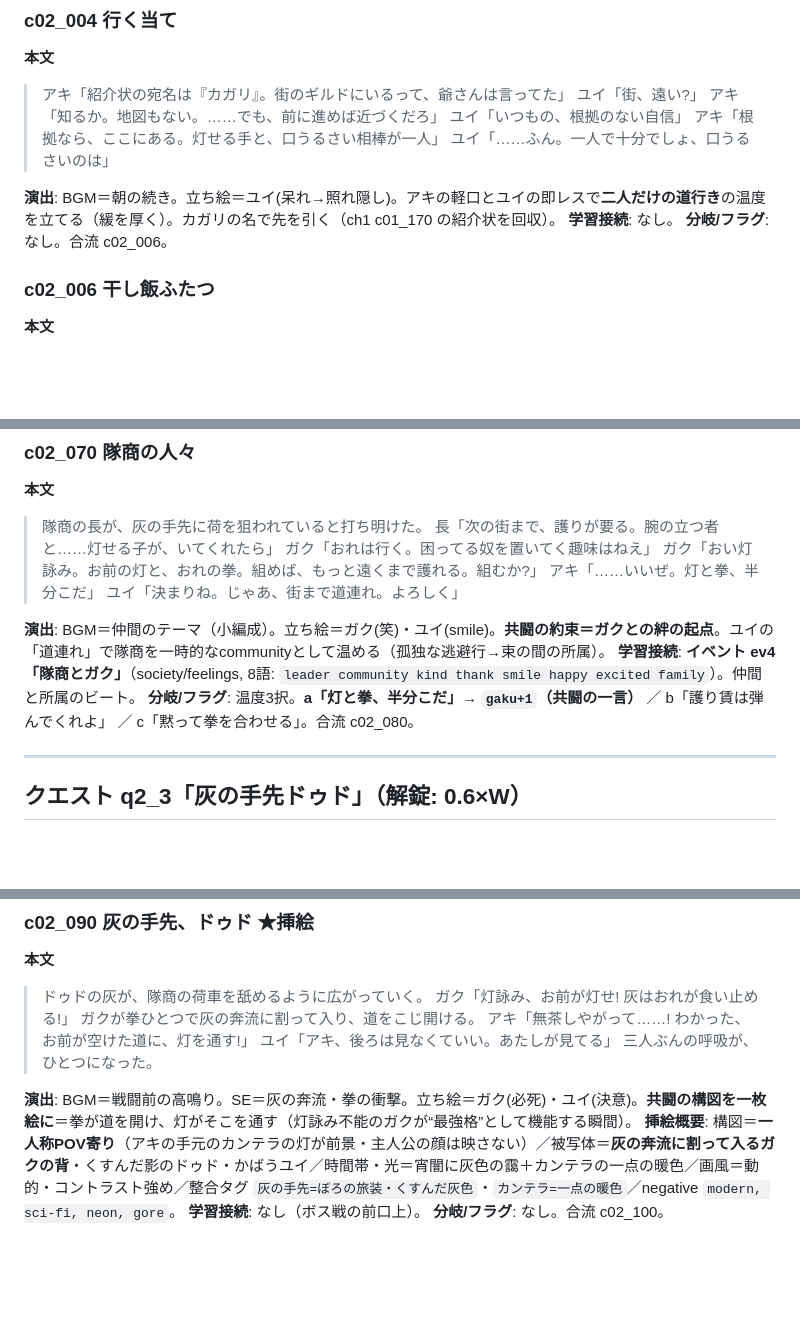
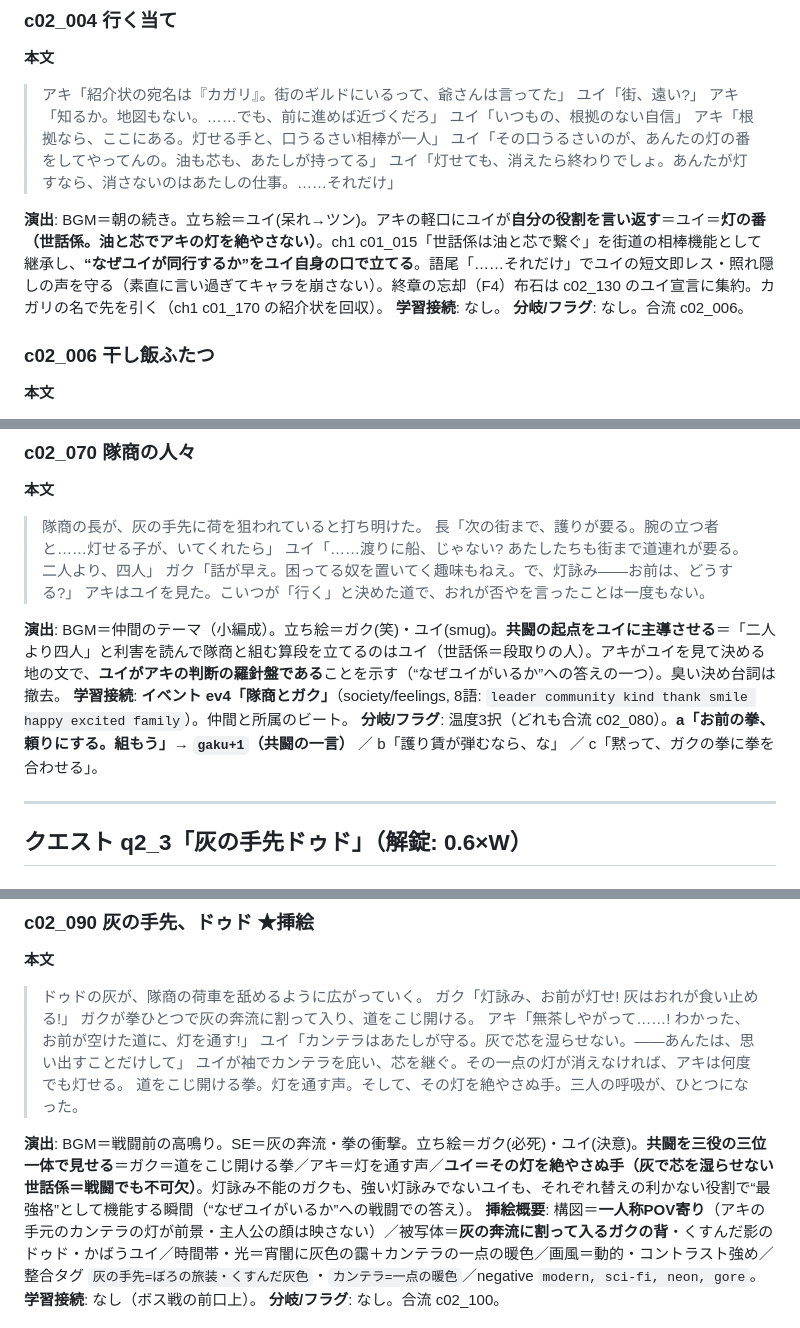
Before and after one commit to sousou1/english_game, a Markdown page: docs/drafts/ch2.md, 3 parts joined by grey strips. Rendered like a GitHub page; blank space fills up the shorter version.

Commit message:
第2章: ユーザー実レビュー反映(ユイ存在感/c02_070台詞/c02_130違和感)
別セッションの指摘システム経由のユーザー実レビュー3点を反映し多ペルソナ再レビューhigh0維持:
- c02_070: 臭い決め台詞「灯と拳、半分こだ」撤去。共闘成立をユイ主導(「二人より四人」)に、
  アキはユイを見て決める地の文=ユイ=判断の羅針盤。gaku+1選択肢を「お前の拳、頼りにする。組もう」に。
- c02_130: ガクの別行動の理由を明示(荷の重い隊商を裏道で護送/二人は先にギルドへ→街で合流)し
  「また組もうぜ」の唐突さを解消。
- ユイ存在感(「なぜユイがいるんだっけ」): ユイ=灯の番(世話係。油と芯でアキの灯を絶やさない)+
  名を覚えておく者を縦糸化。c02_004で自己宣言(語尾「それだけ」でツン維持)・c02_090で戦闘の
  三位一体(拳ガク/声アキ/灯を絶やさぬ手ユイ)・まとめに専用項。終章F4(覚えておく者が忘れる)の土台。

再レビュー: 編集者「出せる」/中2「high なし」/物語重視「合格」/vault合格。8行・機械検証グリーン。

Co-Authored-By: Claude Opus 4.8 (1M context) <noreply@anthropic.com>

```diff
--- a/docs/drafts/ch2.md
+++ b/docs/drafts/ch2.md
@@ -51,9 +51,10 @@
 > アキ「知るか。地図もない。……でも、前に進めば近づくだろ」
 > ユイ「いつもの、根拠のない自信」
 > アキ「根拠なら、ここにある。灯せる手と、口うるさい相棒が一人」
-> ユイ「……ふん。一人で十分でしょ、口うるさいのは」
+> ユイ「その口うるさいのが、あんたの灯の番をしてやってんの。油も芯も、あたしが持ってる」
+> ユイ「灯せても、消えたら終わりでしょ。あんたが灯すなら、消さないのはあたしの仕事。……それだけ」
 
-**演出**: BGM＝朝の続き。立ち絵＝ユイ(呆れ→照れ隠し)。アキの軽口とユイの即レスで**二人だけの道行き**の温度を立てる（緩を厚く）。カガリの名で先を引く（ch1 c01_170 の紹介状を回収）。
+**演出**: BGM＝朝の続き。立ち絵＝ユイ(呆れ→ツン)。アキの軽口にユイが**自分の役割を言い返す**＝ユイ＝**灯の番（世話係。油と芯でアキの灯を絶やさない）**。ch1 c01_015「世話係は油と芯で繋ぐ」を街道の相棒機能として継承し、**“なぜユイが同行するか”をユイ自身の口で立てる**。語尾「……それだけ」でユイの短文即レス・照れ隠しの声を守る（素直に言い過ぎてキャラを崩さない）。終章の忘却（F4）布石は c02_130 のユイ宣言に集約。カガリの名で先を引く（ch1 c01_170 の紹介状を回収）。
 **学習接続**: なし。
 **分岐/フラグ**: なし。合流 c02_006。
 
@@ -166,14 +167,13 @@
 **本文**
 > 隊商の長が、灰の手先に荷を狙われていると打ち明けた。
 > 長「次の街まで、護りが要る。腕の立つ者と……灯せる子が、いてくれたら」
-> ガク「おれは行く。困ってる奴を置いてく趣味はねえ」
-> ガク「おい灯詠み。お前の灯と、おれの拳。組めば、もっと遠くまで護れる。組むか?」
-> アキ「……いいぜ。灯と拳、半分こだ」
-> ユイ「決まりね。じゃあ、街まで道連れ。よろしく」
+> ユイ「……渡りに船、じゃない? あたしたちも街まで道連れが要る。二人より、四人」
+> ガク「話が早え。困ってる奴を置いてく趣味もねえ。で、灯詠み――お前は、どうする?」
+> アキはユイを見た。こいつが「行く」と決めた道で、おれが否やを言ったことは一度もない。
 
-**演出**: BGM＝仲間のテーマ（小編成）。立ち絵＝ガク(笑)・ユイ(smile)。**共闘の約束＝ガクとの絆の起点**。ユイの「道連れ」で隊商を一時的なcommunityとして温める（孤独な逃避行→束の間の所属）。
+**演出**: BGM＝仲間のテーマ（小編成）。立ち絵＝ガク(笑)・ユイ(smug)。**共闘の起点をユイに主導させる**＝「二人より四人」と利害を読んで隊商と組む算段を立てるのはユイ（世話係＝段取りの人）。アキがユイを見て決める地の文で、**ユイがアキの判断の羅針盤である**ことを示す（“なぜユイがいるか”への答えの一つ）。臭い決め台詞は撤去。
 **学習接続**: **イベント ev4「隊商とガク」**（society/feelings, 8語: `leader community kind thank smile happy excited family`）。仲間と所属のビート。
-**分岐/フラグ**: 温度3択。**a「灯と拳、半分こだ」→ `gaku+1`（共闘の一言）** ／ b「護り賃は弾んでくれよ」 ／ c「黙って拳を合わせる」。合流 c02_080。
+**分岐/フラグ**: 温度3択（どれも合流 c02_080）。**a「お前の拳、頼りにする。組もう」→ `gaku+1`（共闘の一言）** ／ b「護り賃が弾むなら、な」 ／ c「黙って、ガクの拳に拳を合わせる」。
 
 ---
 
@@ -199,10 +199,11 @@
 > ガク「灯詠み、お前が灯せ! 灰はおれが食い止める!」
 > ガクが拳ひとつで灰の奔流に割って入り、道をこじ開ける。
 > アキ「無茶しやがって……! わかった、お前が空けた道に、灯を通す!」
-> ユイ「アキ、後ろは見なくていい。あたしが見てる」
-> 三人ぶんの呼吸が、ひとつになった。
+> ユイ「カンテラはあたしが守る。灰で芯を湿らせない。――あんたは、思い出すことだけして」
+> ユイが袖でカンテラを庇い、芯を継ぐ。その一点の灯が消えなければ、アキは何度でも灯せる。
+> 道をこじ開ける拳。灯を通す声。そして、その灯を絶やさぬ手。三人の呼吸が、ひとつになった。
 
-**演出**: BGM＝戦闘前の高鳴り。SE＝灰の奔流・拳の衝撃。立ち絵＝ガク(必死)・ユイ(決意)。**共闘の構図を一枚絵に**＝拳が道を開け、灯がそこを通す（灯詠み不能のガクが“最強格”として機能する瞬間）。
+**演出**: BGM＝戦闘前の高鳴り。SE＝灰の奔流・拳の衝撃。立ち絵＝ガク(必死)・ユイ(決意)。**共闘を三役の三位一体で見せる**＝ガク＝道をこじ開ける拳／アキ＝灯を通す声／**ユイ＝その灯を絶やさぬ手（灰で芯を湿らせない世話係＝戦闘でも不可欠）**。灯詠み不能のガクも、強い灯詠みでないユイも、それぞれ替えの利かない役割で“最強格”として機能する瞬間（“なぜユイがいるか”への戦闘での答え）。
 **挿絵概要**: 構図＝**一人称POV寄り**（アキの手元のカンテラの灯が前景・主人公の顔は映さない）／被写体＝**灰の奔流に割って入るガクの背**・くすんだ影のドゥド・かばうユイ／時間帯・光＝宵闇に灰色の靄＋カンテラの一点の暖色／画風＝動的・コントラスト強め／整合タグ `灰の手先=ぼろの旅装・くすんだ灰色`・`カンテラ=一点の暖色`／negative `modern, sci-fi, neon, gore`。
 **学習接続**: なし（ボス戦の前口上）。
 **分岐/フラグ**: なし。合流 c02_100。
```
Also changed, not shown: other parts of docs/drafts/ch2.md (+4 -2 lines).
